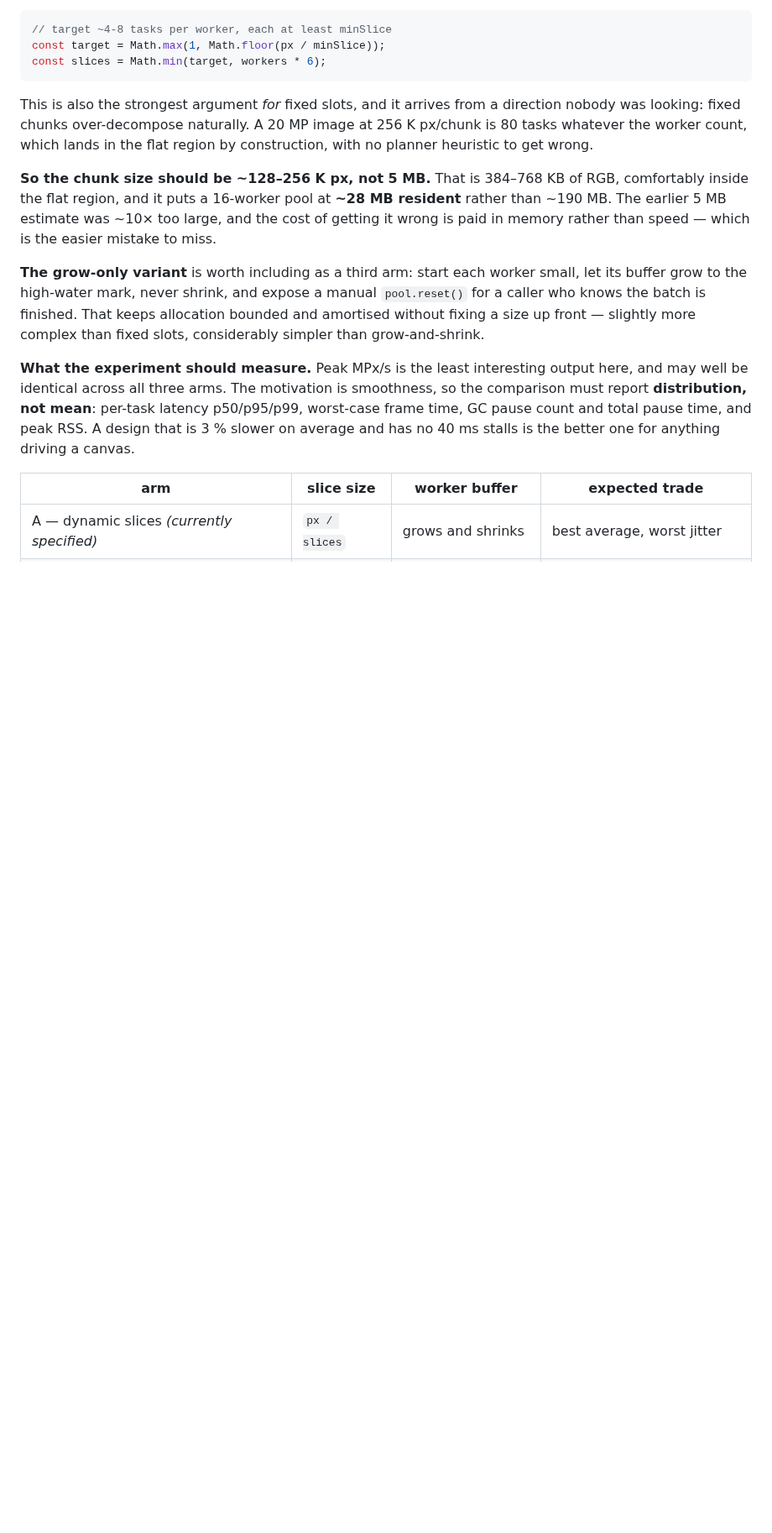
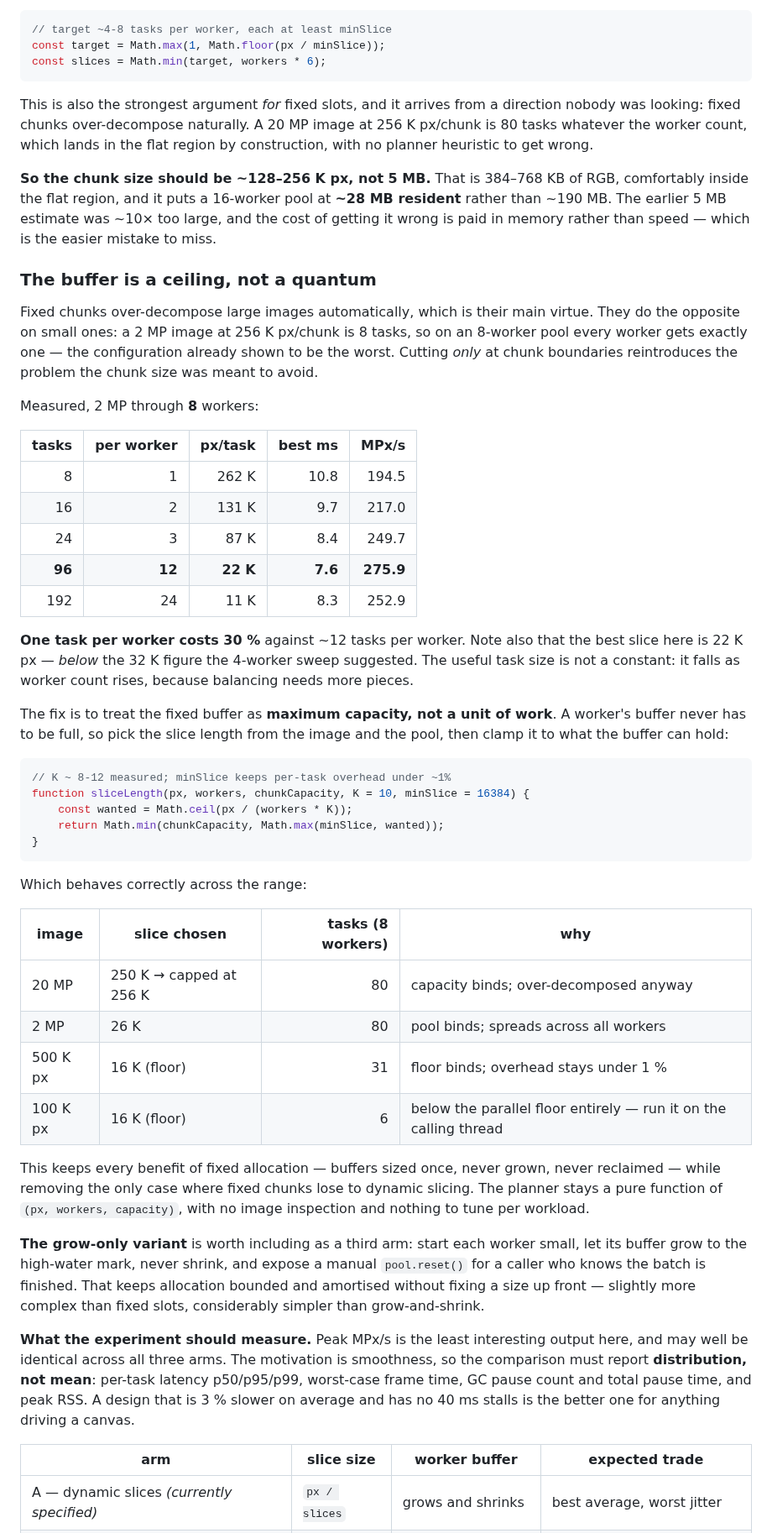
Before and after one commit to glennwilton/jsColorEngine, a Markdown page: docs/deepdive/multicore.md, the part around one of its changes. Shown at 84% size. Drawn GitHub-style; blank space fills up the shorter version.

Commit message:
Treat the worker buffer as a capacity ceiling, not a unit of work
Fixed chunks over-decompose large images automatically, which is their
main virtue, and do the opposite on small ones. A 2 MP image at 256K
px/chunk is 8 tasks, so an 8-worker pool gets exactly one each -- the
configuration already shown to be the worst. Cutting only at chunk
boundaries reintroduces the problem the chunk size was meant to avoid.

Measured, 2 MP through 8 workers: one task per worker runs 10.8 ms
(194.5 MPx/s) against 7.6 ms (275.9 MPx/s) at twelve tasks per worker.
A 30% penalty for the tidy split.

The best slice there is 22K px -- below the 32K the 4-worker sweep
suggested -- so the useful task size is not a constant. It falls as
worker count rises, because balancing needs more pieces. Any rule
expressed purely in pixels will therefore be wrong on some pool size.

Fix: the fixed buffer is maximum CAPACITY, not a quantum. A worker's
buffer never has to be full, so choose the slice from the image and the
pool, then clamp to what the buffer holds and to a floor that keeps
per-task overhead under ~1%:

    slice = clamp(ceil(px / (workers * 10)), minSlice, capacity)

Across the range that gives ~10 tasks per worker for anything from 2 MP
up (capacity binds at 20 MP, the pool binds at 2 MP, the floor binds
below ~500K px), and falls under the parallel floor entirely for tiny
images, which should run on the calling thread.

Keeps every benefit of fixed allocation -- buffers sized once, never
grown, never reclaimed -- while removing the only case where fixed
chunks lose to dynamic slicing. The planner stays a pure function of
(px, workers, capacity) with nothing to tune per workload.

````diff
--- a/docs/deepdive/multicore.md
+++ b/docs/deepdive/multicore.md
@@ -606,6 +607,58 @@ planner heuristic to get wrong.
 5 MB estimate was ~10× too large, and the cost of getting it wrong is
 paid in memory rather than speed — which is the easier mistake to miss.
 
+### The buffer is a ceiling, not a quantum
+
+Fixed chunks over-decompose large images automatically, which is their
+main virtue. They do the opposite on small ones: a 2 MP image at 256 K
+px/chunk is 8 tasks, so on an 8-worker pool every worker gets exactly
+one — the configuration already shown to be the worst. Cutting *only* at
+chunk boundaries reintroduces the problem the chunk size was meant to
+avoid.
+
+Measured, 2 MP through **8** workers:
+
+| tasks | per worker | px/task | best ms | MPx/s |
+|---:|---:|---:|---:|---:|
+| 8 | 1 | 262 K | 10.8 | 194.5 |
+| 16 | 2 | 131 K | 9.7 | 217.0 |
+| 24 | 3 | 87 K | 8.4 | 249.7 |
+| **96** | **12** | **22 K** | **7.6** | **275.9** |
+| 192 | 24 | 11 K | 8.3 | 252.9 |
+
+**One task per worker costs 30 %** against ~12 tasks per worker. Note
+also that the best slice here is 22 K px — *below* the 32 K figure the
+4-worker sweep suggested. The useful task size is not a constant: it
+falls as worker count rises, because balancing needs more pieces.
+
+The fix is to treat the fixed buffer as **maximum capacity, not a unit
+of work**. A worker's buffer never has to be full, so pick the slice
+length from the image and the pool, then clamp it to what the buffer can
+hold:
+
+```js
+// K ~ 8-12 measured; minSlice keeps per-task overhead under ~1%
+function sliceLength(px, workers, chunkCapacity, K = 10, minSlice = 16384) {
+    const wanted = Math.ceil(px / (workers * K));
+    return Math.min(chunkCapacity, Math.max(minSlice, wanted));
+}
+```
+
+Which behaves correctly across the range:
+
+| image | slice chosen | tasks (8 workers) | why |
+|---|---|---:|---|
+| 20 MP | 250 K → capped at 256 K | 80 | capacity binds; over-decomposed anyway |
+| 2 MP | 26 K | 80 | pool binds; spreads across all workers |
+| 500 K px | 16 K (floor) | 31 | floor binds; overhead stays under 1 % |
+| 100 K px | 16 K (floor) | 6 | below the parallel floor entirely — run it on the calling thread |
+
+This keeps every benefit of fixed allocation — buffers sized once, never
+grown, never reclaimed — while removing the only case where fixed chunks
+lose to dynamic slicing. The planner stays a pure function of
+`(px, workers, capacity)`, with no image inspection and nothing to tune
+per workload.
+
 **The grow-only variant** is worth including as a third arm: start each
 worker small, let its buffer grow to the high-water mark, never shrink,
 and expose a manual `pool.reset()` for a caller who knows the batch is
````
Also changed, not shown: other parts of docs/deepdive/multicore.md (+8 -7 lines).
